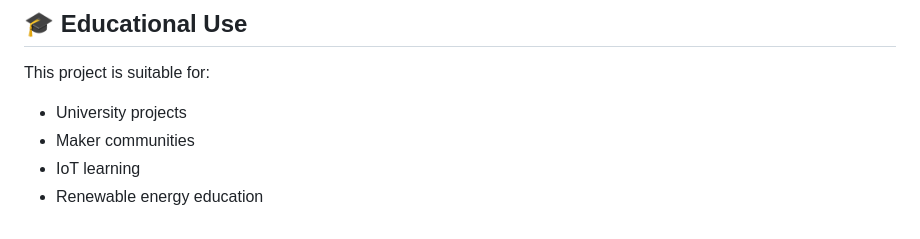
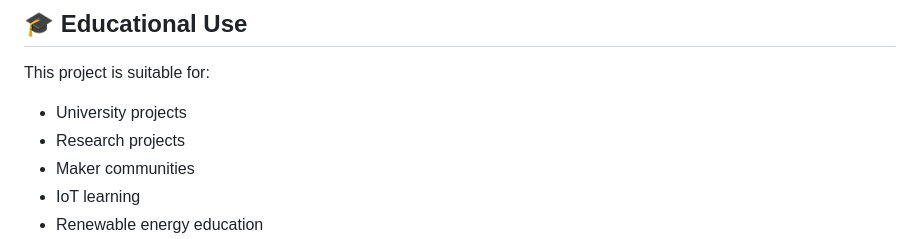
Before and after one commit to JAJV02002/MonitoringSystem, a Markdown page: README.md, the part around the change. Rendered like a GitHub page.

Commit message:
Update Readme
Add research projects to educational use section

```diff
--- a/README.md
+++ b/README.md
@@ -222,6 +222,7 @@ Contributions are welcome! Please feel free to submit issues, feature requests,
 
 This project is suitable for:
 - University projects
+- Research projects
 - Maker communities
 - IoT learning
 - Renewable energy education
```
